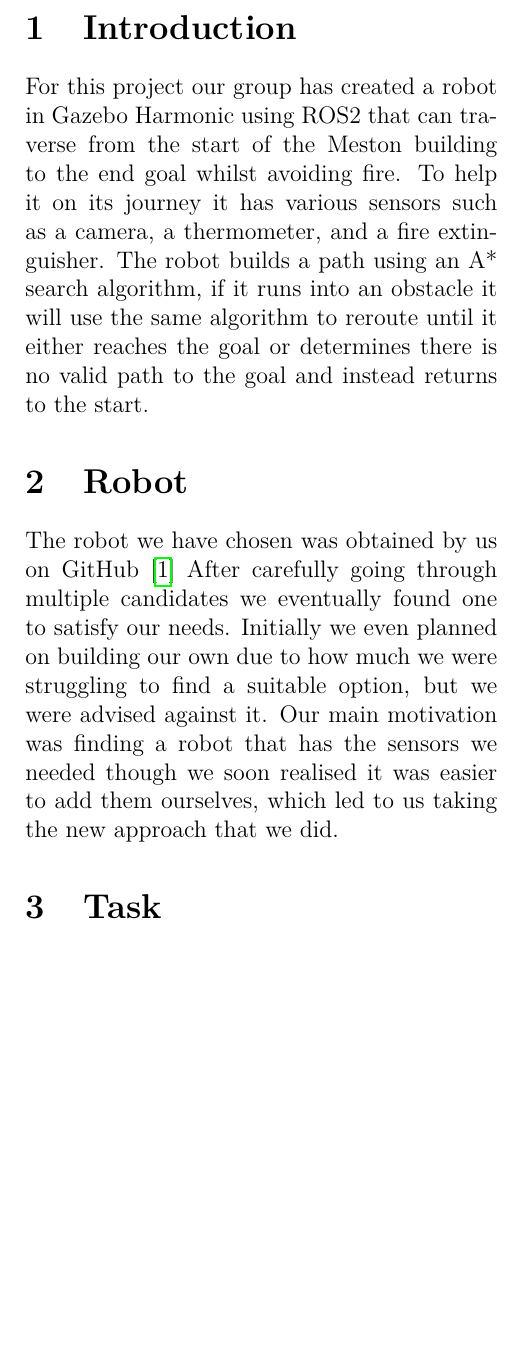
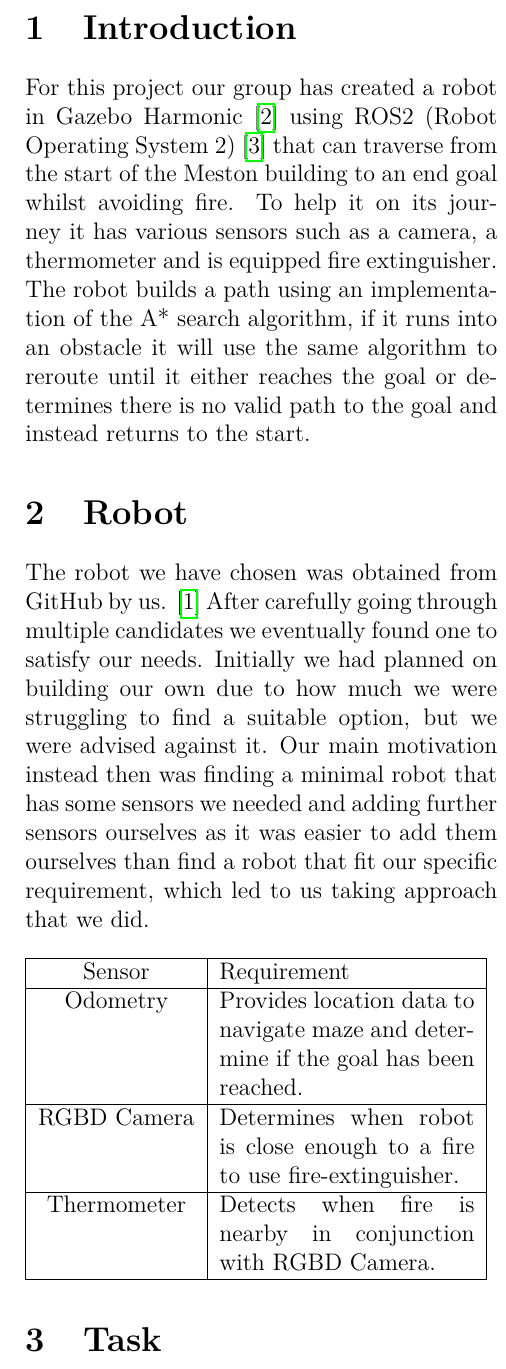
Before and after one commit to Tusneel/Robotics_Report, a LaTeX document (report.tex): part of one column of page 3 of 5, cut so that both start at the same text, the shorter picture padded with empty space. Compiled offline with pdfLaTeX.

Commit message:
added table for sensors

```diff
--- a/report.tex
+++ b/report.tex
@@ -63,11 +63,11 @@
 \section{Introduction}
 
 For this project our group has created a robot
-in Gazebo Harmonic using ROS2 that can traverse from the
-start of the Meston building to the end goal
+in Gazebo Harmonic \cite{gazebodocs} using ROS2 (Robot Operating System 2) \cite{ros2} that can traverse from the
+start of the Meston building to an end goal
 whilst avoiding fire. To help it on its journey
-it has various sensors such as a camera, a thermometer,
-and a fire extinguisher. The robot builds a path using an A*
+it has various sensors such as a camera, a thermometer
+and is equipped fire extinguisher. The robot builds a path using an implementation of the A*
 search algorithm, if it runs into an obstacle it
 will use the same algorithm to reroute until it either
 reaches the goal or determines there is no valid path
@@ -75,14 +75,26 @@ to the goal and instead returns to the start.
 
 \section{Robot}
 
-The robot we have chosen was obtained by us on GitHub \cite{robot}
+The robot we have chosen was obtained from GitHub by us. \cite{robot}
 After carefully going through multiple candidates we eventually
-found one to satisfy our needs. Initially we even planned on
+found one to satisfy our needs. Initially we had planned on
 building our own due to how much we were struggling to
 find a suitable option, but we were advised against it.
-Our main motivation was finding a robot that has the sensors
-we needed though we soon realised it was easier to add them
-ourselves, which led to us taking the new approach that we did.
+Our main motivation instead then was finding a minimal robot that has some sensors
+we needed and adding further sensors ourselves as it was easier to add them
+ourselves than find a robot that fit our specific requirement,
+which led to us taking approach that we did.\\\\
+\begin{tabular}{|c | p{4.5cm} |}
+\hline
+ Sensor & Requirement \\
+ \hline
+Odometry & Provides location data to navigate maze and determine if the goal has been reached. \\
+ \hline
+ RGBD Camera & Determines when robot is close enough to a fire to use fire-extinguisher.  \\
+  \hline
+ Thermometer & Detects when fire is nearby in conjunction with RGBD Camera.  \\
+   \hline
+\end{tabular}
 
 \section{Task}
 
```
